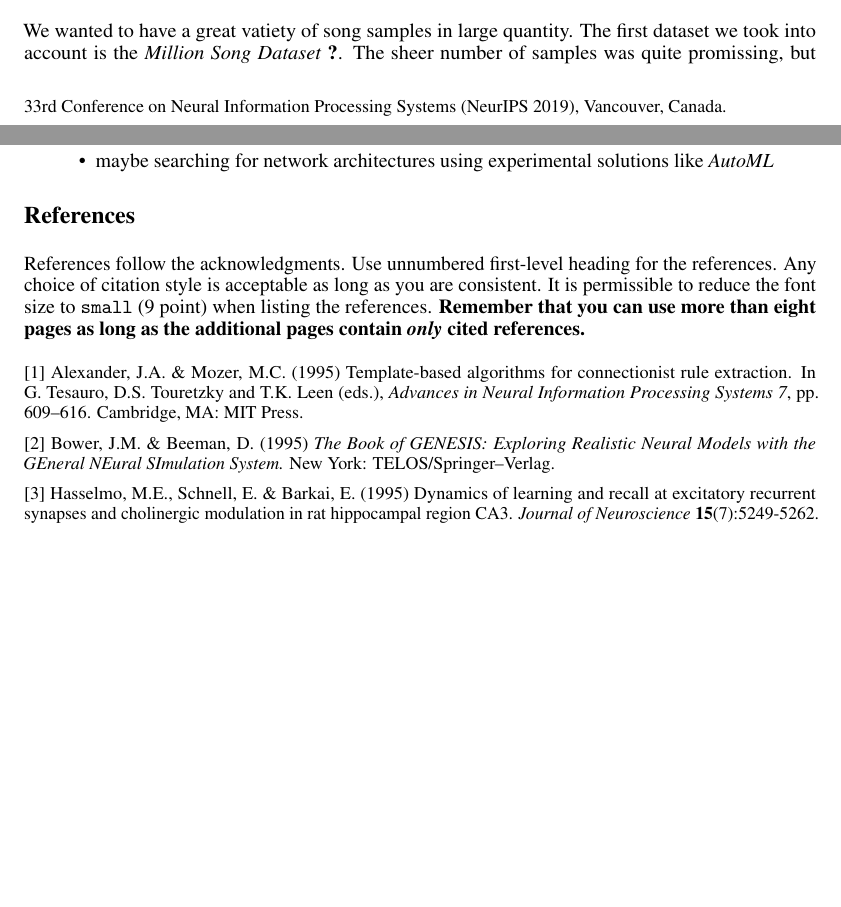
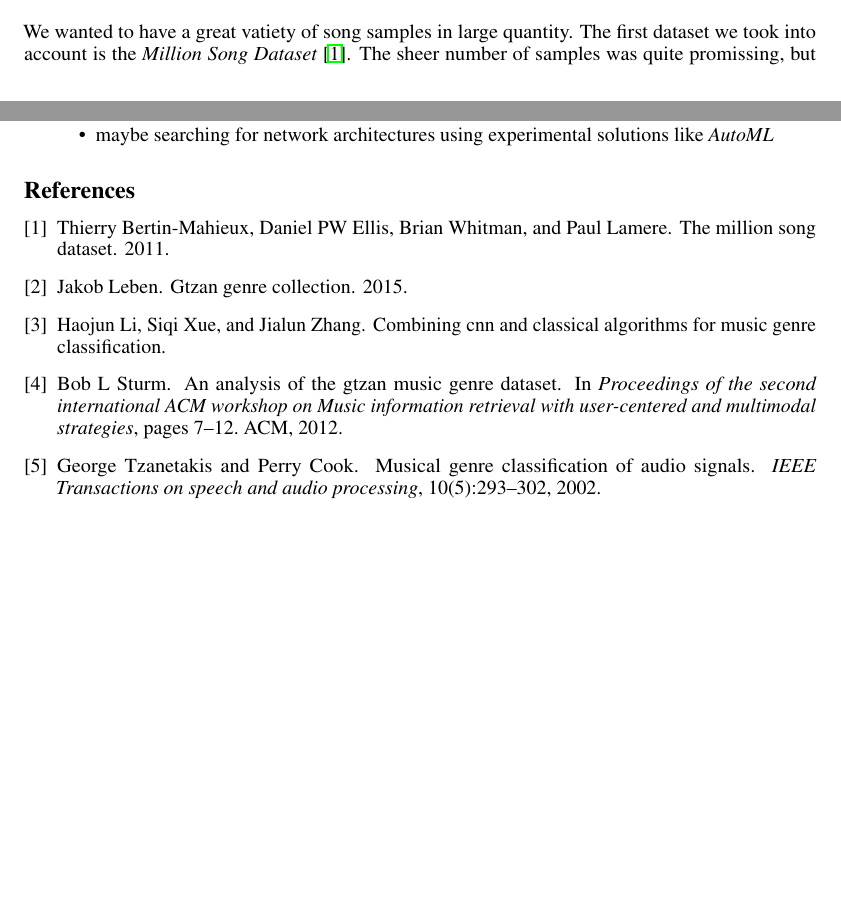
Before and after one commit to abelptvts/keras_music_classifier, a LaTeX paper (docs/paper.tex, which reads docs/bibs.bib, docs/neurips_2019.sty): two parts of pages 1 and 4 of 4, joined at a grey line, cut so that both start at the same text, the shorter picture padded with empty space. Compiled offline with pdfLaTeX.

Commit message:
Create references to bibliography

```diff
--- /dev/null
+++ b/docs/bibs.bib
@@ -0,0 +1,37 @@
+@article{sample,
+  title={Combining CNN and Classical Algorithms for Music Genre Classification},
+  author={Li, Haojun and Xue, Siqi and Zhang, Jialun}
+}
+
+@article{million,
+  title={The million song dataset},
+  author={Bertin-Mahieux, Thierry and Ellis, Daniel PW and Whitman, Brian and Lamere, Paul},
+  year={2011}
+}
+
+@article{gtzan,
+  title={Musical genre classification of audio signals},
+  author={Tzanetakis, George and Cook, Perry},
+  journal={IEEE Transactions on speech and audio processing},
+  volume={10},
+  number={5},
+  pages={293--302},
+  year={2002},
+  publisher={IEEE}
+}
+
+@inproceedings{gtzan_anal,
+  title={An analysis of the GTZAN music genre dataset},
+  author={Sturm, Bob L},
+  booktitle={Proceedings of the second international ACM workshop on Music information retrieval with user-centered and multimodal strategies},
+  pages={7--12},
+  year={2012},
+  organization={ACM}
+}
+
+@article{gtzan_art,
+	title={GTZAN Genre Collection},
+	author={Jakob Leben},
+	address={http://marsyas.info/downloads/datasets.html},
+	year={2015}
+}
--- a/docs/neurips_2019.sty
+++ b/docs/neurips_2019.sty
@@ -65,8 +65,6 @@
 \else
   \if@neuripsfinal
     \newcommand{\@noticestring}{%
-      \@neuripsordinal\/ Conference on Neural Information Processing Systems
-      (NeurIPS \@neuripsyear), \@neuripslocation.%
     }
   \else
     \newcommand{\@noticestring}{%
--- a/docs/paper.tex
+++ b/docs/paper.tex
@@ -222,29 +222,7 @@ Zsombor Molnár
         \item maybe searching for network architectures using experimental solutions like \emph{AutoML}
     \end{itemize}
 
-
-    \section*{References}
-
-    References follow the acknowledgments. Use unnumbered first-level heading for
-    the references. Any choice of citation style is acceptable as long as you are
-    consistent. It is permissible to reduce the font size to \verb+small+ (9 point)
-    when listing the references. {\bf Remember that you can use more than eight
-    pages as long as the additional pages contain \emph{only} cited references.}
-    \medskip
-
-    \small
-
-    [1] Alexander, J.A.\ \& Mozer, M.C.\ (1995) Template-based algorithms for
-    connectionist rule extraction. In G.\ Tesauro, D.S.\ Touretzky and T.K.\ Leen
-    (eds.), {\it Advances in Neural Information Processing Systems 7},
-    pp.\ 609--616. Cambridge, MA: MIT Press.
-
-    [2] Bower, J.M.\ \& Beeman, D.\ (1995) {\it The Book of GENESIS: Exploring
-    Realistic Neural Models with the GEneral NEural SImulation System.}  New York:
-    TELOS/Springer--Verlag.
-
-    [3] Hasselmo, M.E., Schnell, E.\ \& Barkai, E.\ (1995) Dynamics of learning and
-    recall at excitatory recurrent synapses and cholinergic modulation in rat
-    hippocampal region CA3. {\it Journal of Neuroscience} {\bf 15}(7):5249-5262.
+    \bibliographystyle{plain}
+    \bibliography{bibs}
 
 \end{document}
```
Also changed, not shown: docs/paper.pdf.
